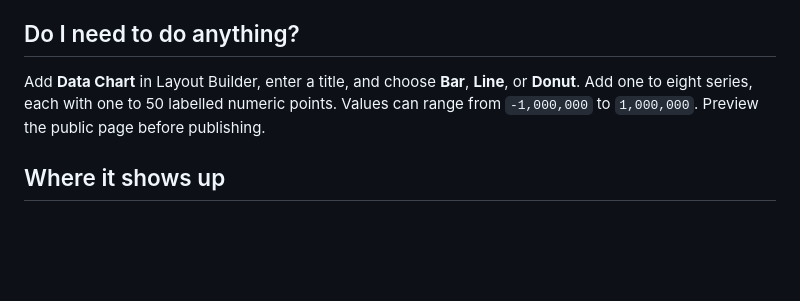
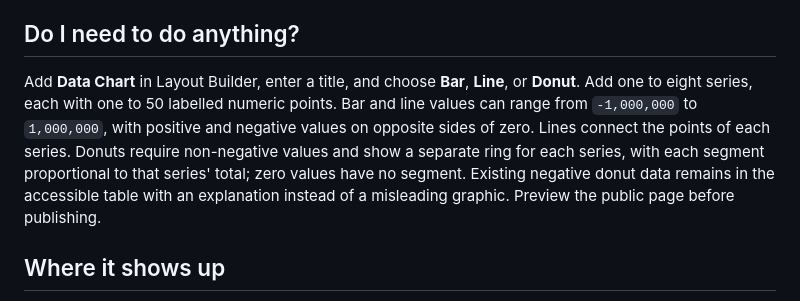
Before and after one commit to capell-app/widget-data-chart, a Markdown page: docs/overview.admin.md, the part around the change. Drawn GitHub-style; blank space fills up the shorter version.

```diff
--- a/docs/overview.admin.md
+++ b/docs/overview.admin.md
@@ -4,7 +4,7 @@ Data Chart turns small editorial datasets into bar, line, or donut charts withou
 
 ## Do I need to do anything?
 
-Add **Data Chart** in Layout Builder, enter a title, and choose **Bar**, **Line**, or **Donut**. Add one to eight series, each with one to 50 labelled numeric points. Values can range from `-1,000,000` to `1,000,000`. Preview the public page before publishing.
+Add **Data Chart** in Layout Builder, enter a title, and choose **Bar**, **Line**, or **Donut**. Add one to eight series, each with one to 50 labelled numeric points. Bar and line values can range from `-1,000,000` to `1,000,000`, with positive and negative values on opposite sides of zero. Lines connect the points of each series. Donuts require non-negative values and show a separate ring for each series, with each segment proportional to that series' total; zero values have no segment. Existing negative donut data remains in the accessible table with an explanation instead of a misleading graphic. Preview the public page before publishing.
 
 ## Where it shows up
 
```
Also changed, not shown: README.md (+11 -1 lines), docs/overview.md (+1 -1 lines), docs/screenshots/data-chart-layout-builder-editor-dark.png, docs/screenshots/data-chart-layout-builder-editor.png, 11 other files.
